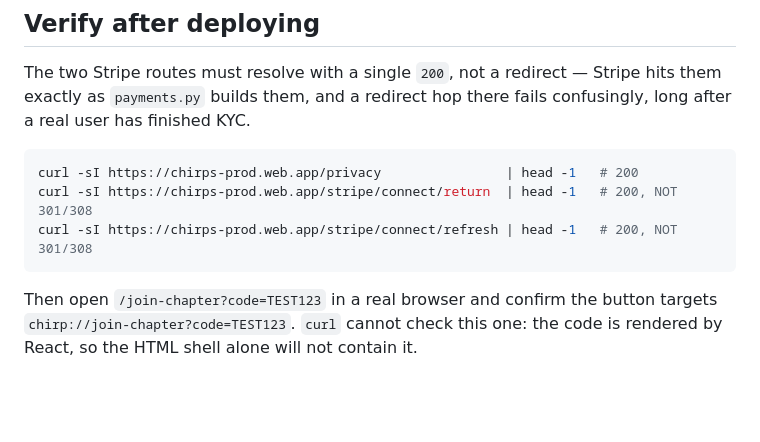
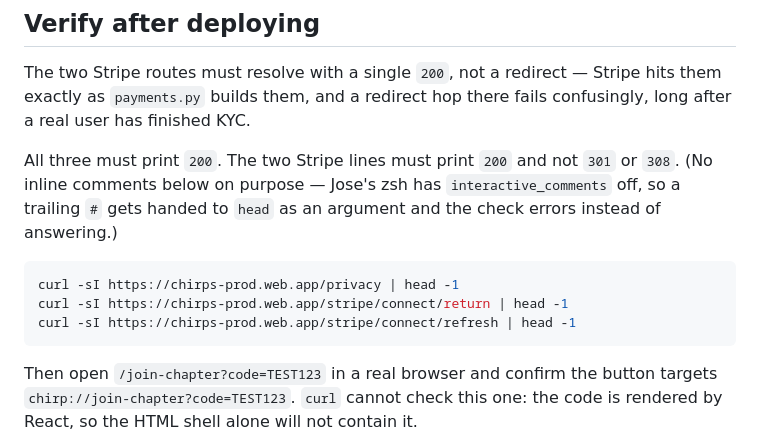
Before and after one commit to QueBrau/Chirp, a Markdown page: web/README.md, the part around the change. GitHub-like rendering; blank space fills up the shorter version.

````diff
--- a/web/README.md
+++ b/web/README.md
@@ -102,10 +102,15 @@ The two Stripe routes must resolve with a single `200`, not a redirect — Strip
 hits them exactly as `payments.py` builds them, and a redirect hop there fails
 confusingly, long after a real user has finished KYC.
 
+All three must print `200`. The two Stripe lines must print `200` and not `301`
+or `308`. (No inline comments below on purpose — Jose's zsh has
+`interactive_comments` off, so a trailing `#` gets handed to `head` as an
+argument and the check errors instead of answering.)
+
 ```sh
-curl -sI https://chirps-prod.web.app/privacy                | head -1   # 200
-curl -sI https://chirps-prod.web.app/stripe/connect/return  | head -1   # 200, NOT 301/308
-curl -sI https://chirps-prod.web.app/stripe/connect/refresh | head -1   # 200, NOT 301/308
+curl -sI https://chirps-prod.web.app/privacy | head -1
+curl -sI https://chirps-prod.web.app/stripe/connect/return | head -1
+curl -sI https://chirps-prod.web.app/stripe/connect/refresh | head -1
 ```
 
 Then open `/join-chapter?code=TEST123` in a real browser and confirm the button
````
Also changed, not shown: DEPLOY.md (+22 -9 lines), SETUP-FIREBASE.md (+5 -1 lines).
